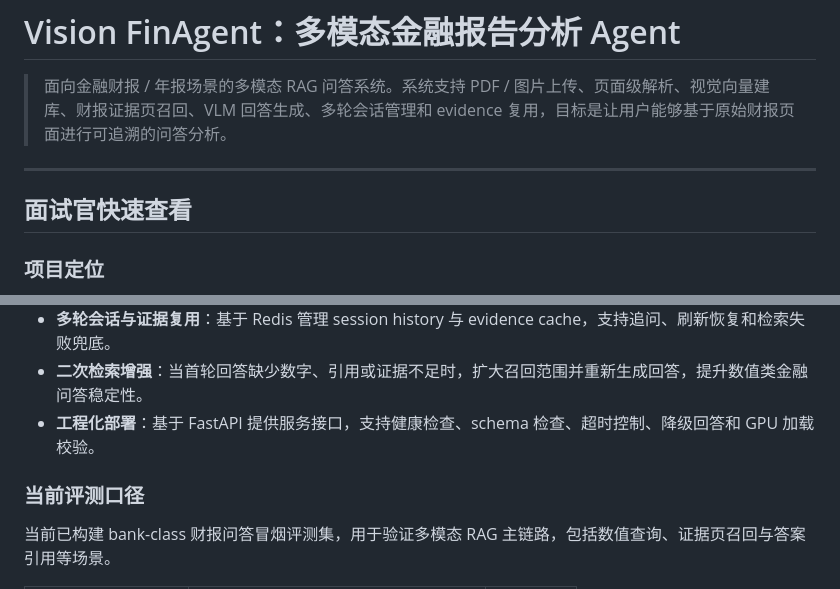
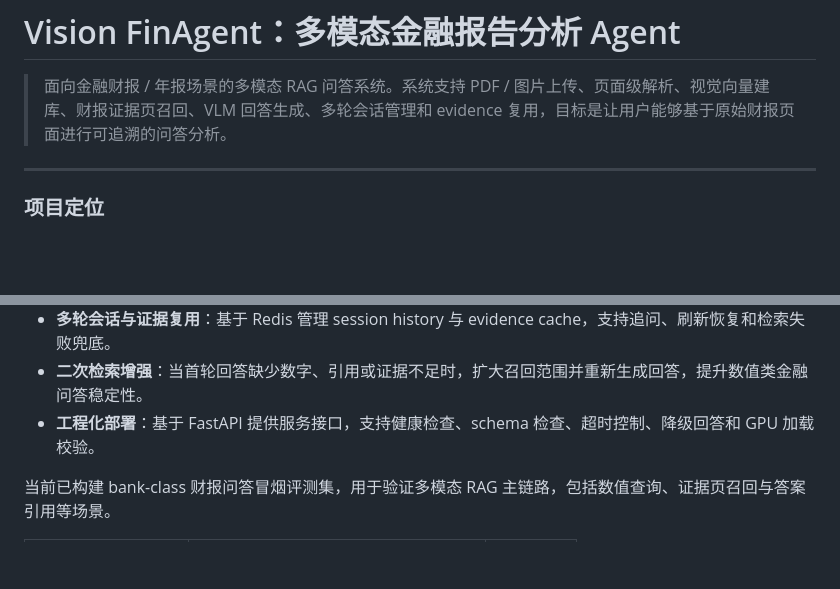
Before and after one commit to deeplearingx/vision_finagent, a Markdown page: README.md, 2 parts joined by grey strips. Rendered like a GitHub page; blank space fills up the shorter version.

```diff
--- a/README.md
+++ b/README.md
@@ -3,8 +3,6 @@
 > 面向金融财报 / 年报场景的多模态 RAG 问答系统。系统支持 PDF / 图片上传、页面级解析、视觉向量建库、财报证据页召回、VLM 回答生成、多轮会话管理和 evidence 复用，目标是让用户能够基于原始财报页面进行可追溯的问答分析。
 
 ---
-
-## 面试官快速查看
 
 ### 项目定位
 
@@ -19,7 +17,6 @@ Vision FinAgent 不是普通文本 RAG，而是一个面向财报页面的 **多
 - **二次检索增强**：当首轮回答缺少数字、引用或证据不足时，扩大召回范围并重新生成回答，提升数值类金融问答稳定性。
 - **工程化部署**：基于 FastAPI 提供服务接口，支持健康检查、schema 检查、超时控制、降级回答和 GPU 加载校验。
 
-### 当前评测口径
 
 当前已构建 bank-class 财报问答冒烟评测集，用于验证多模态 RAG 主链路，包括数值查询、证据页召回与答案引用等场景。
 
```
